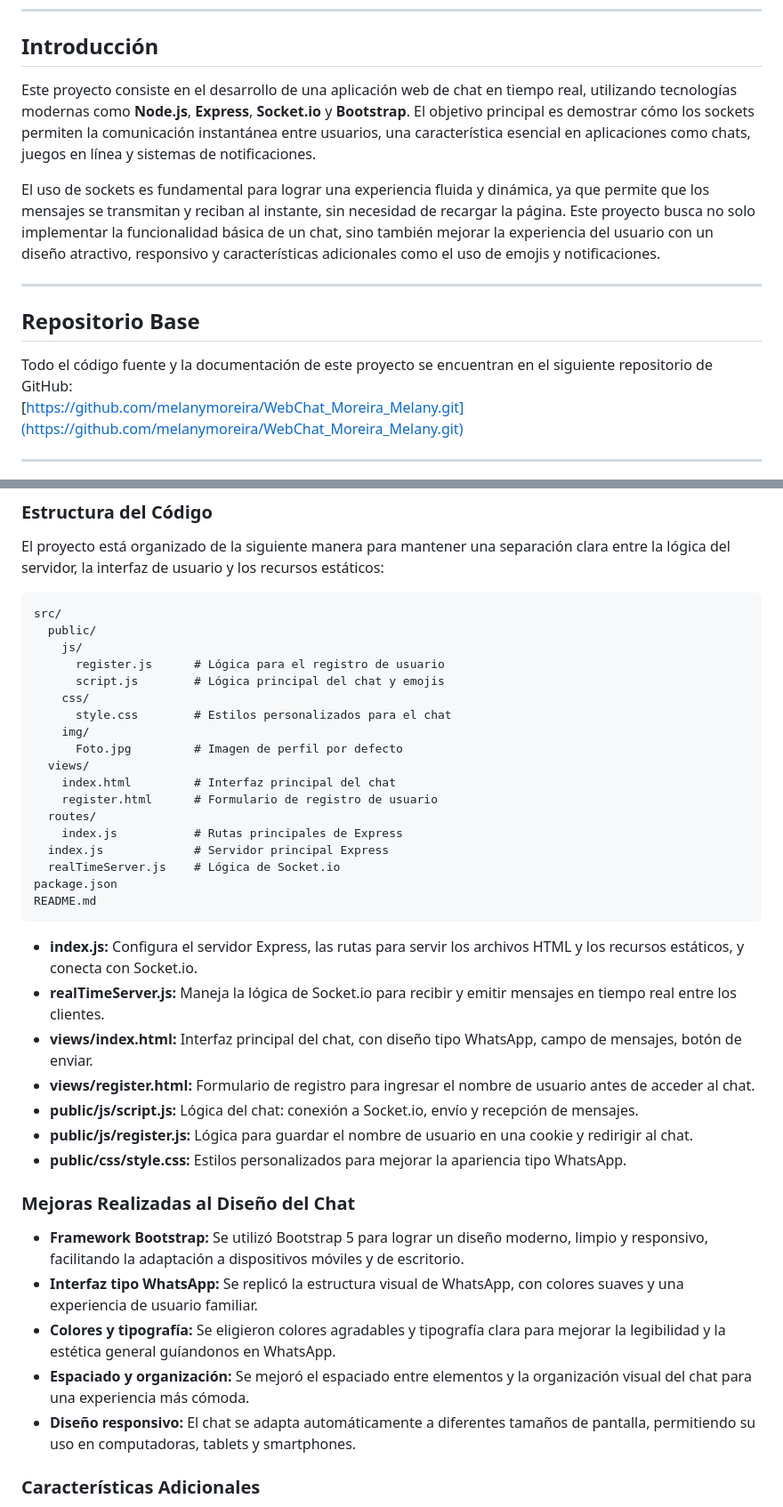
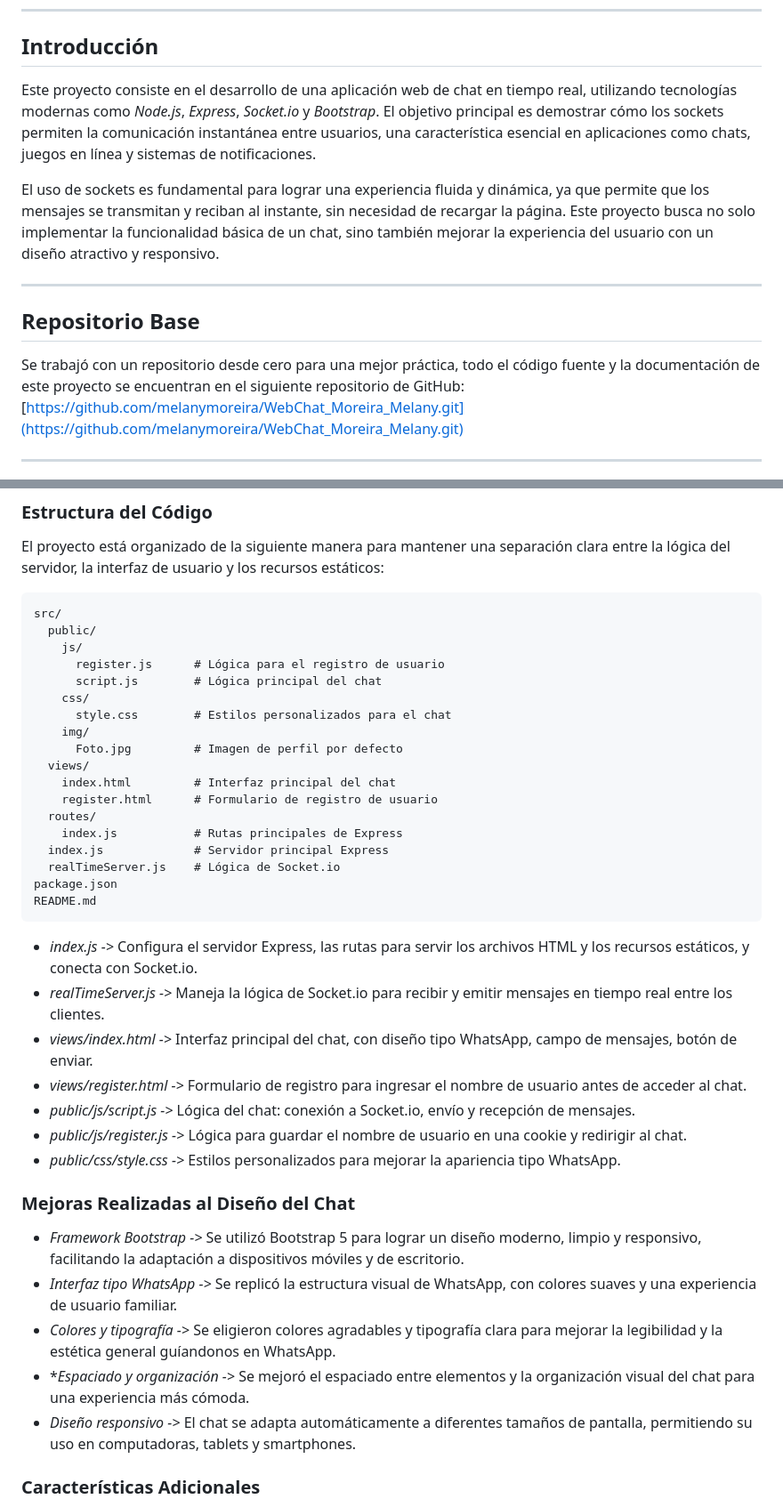
Before and after one commit to melanymoreira/WebChat-MelanyMoreira, a Markdown page: README.md, 2 parts joined by grey strips. Shown: that part at 89% size. Rendered like a GitHub page.

Commit message:
Update README.md
Actualización de la documentación del Proyecto

````diff
--- a/README.md
+++ b/README.md
@@ -7,15 +7,15 @@
 
 ## Introducción
 
-Este proyecto consiste en el desarrollo de una aplicación web de chat en tiempo real, utilizando tecnologías modernas como **Node.js**, **Express**, **Socket.io** y **Bootstrap**. El objetivo principal es demostrar cómo los sockets permiten la comunicación instantánea entre usuarios, una característica esencial en aplicaciones como chats, juegos en línea y sistemas de notificaciones.
+Este proyecto consiste en el desarrollo de una aplicación web de chat en tiempo real, utilizando tecnologías modernas como *Node.js*, *Express*, *Socket.io* y *Bootstrap*. El objetivo principal es demostrar cómo los sockets permiten la comunicación instantánea entre usuarios, una característica esencial en aplicaciones como chats, juegos en línea y sistemas de notificaciones.
 
-El uso de sockets es fundamental para lograr una experiencia fluida y dinámica, ya que permite que los mensajes se transmitan y reciban al instante, sin necesidad de recargar la página. Este proyecto busca no solo implementar la funcionalidad básica de un chat, sino también mejorar la experiencia del usuario con un diseño atractivo, responsivo y características adicionales como el uso de emojis y notificaciones.
+El uso de sockets es fundamental para lograr una experiencia fluida y dinámica, ya que permite que los mensajes se transmitan y reciban al instante, sin necesidad de recargar la página. Este proyecto busca no solo implementar la funcionalidad básica de un chat, sino también mejorar la experiencia del usuario con un diseño atractivo y responsivo.
 
 ---
 
 ## Repositorio Base
 
-Todo el código fuente y la documentación de este proyecto se encuentran en el siguiente repositorio de GitHub:
+Se trabajó con un repositorio desde cero para una mejor práctica, todo el código fuente y la documentación de este proyecto se encuentran en el siguiente repositorio de GitHub:
 [https://github.com/melanymoreira/WebChat_Moreira_Melany.git](https://github.com/melanymoreira/WebChat_Moreira_Melany.git)
 
 ---
@@ -31,7 +31,7 @@ src/
   public/
     js/
       register.js      # Lógica para el registro de usuario
-      script.js        # Lógica principal del chat y emojis
+      script.js        # Lógica principal del chat
     css/
       style.css        # Estilos personalizados para el chat
     img/
@@ -47,21 +47,21 @@ package.json
 README.md
 ```
 
-- **index.js:** Configura el servidor Express, las rutas para servir los archivos HTML y los recursos estáticos, y conecta con Socket.io.
-- **realTimeServer.js:** Maneja la lógica de Socket.io para recibir y emitir mensajes en tiempo real entre los clientes.
-- **views/index.html:** Interfaz principal del chat, con diseño tipo WhatsApp, campo de mensajes, botón de enviar.
-- **views/register.html:** Formulario de registro para ingresar el nombre de usuario antes de acceder al chat.
-- **public/js/script.js:** Lógica del chat: conexión a Socket.io, envío y recepción de mensajes.
-- **public/js/register.js:** Lógica para guardar el nombre de usuario en una cookie y redirigir al chat.
-- **public/css/style.css:** Estilos personalizados para mejorar la apariencia tipo WhatsApp.
+- *index.js ->* Configura el servidor Express, las rutas para servir los archivos HTML y los recursos estáticos, y conecta con Socket.io.
+- *realTimeServer.js ->* Maneja la lógica de Socket.io para recibir y emitir mensajes en tiempo real entre los clientes.
+- *views/index.html ->* Interfaz principal del chat, con diseño tipo WhatsApp, campo de mensajes, botón de enviar.
+- *views/register.html ->* Formulario de registro para ingresar el nombre de usuario antes de acceder al chat.
+- *public/js/script.js ->* Lógica del chat: conexión a Socket.io, envío y recepción de mensajes.
+- *public/js/register.js ->* Lógica para guardar el nombre de usuario en una cookie y redirigir al chat.
+- *public/css/style.css ->* Estilos personalizados para mejorar la apariencia tipo WhatsApp.
 
 ### Mejoras Realizadas al Diseño del Chat
 
-- **Framework Bootstrap:** Se utilizó Bootstrap 5 para lograr un diseño moderno, limpio y responsivo, facilitando la adaptación a dispositivos móviles y de escritorio.
-- **Interfaz tipo WhatsApp:** Se replicó la estructura visual de WhatsApp, con colores suaves y una experiencia de usuario familiar.
-- **Colores y tipografía:** Se eligieron colores agradables y tipografía clara para mejorar la legibilidad y la estética general guíandonos en WhatsApp.
-- **Espaciado y organización:** Se mejoró el espaciado entre elementos y la organización visual del chat para una experiencia más cómoda.
-- **Diseño responsivo:** El chat se adapta automáticamente a diferentes tamaños de pantalla, permitiendo su uso en computadoras, tablets y smartphones.
+- *Framework Bootstrap ->* Se utilizó Bootstrap 5 para lograr un diseño moderno, limpio y responsivo, facilitando la adaptación a dispositivos móviles y de escritorio.
+- *Interfaz tipo WhatsApp ->* Se replicó la estructura visual de WhatsApp, con colores suaves y una experiencia de usuario familiar.
+- *Colores y tipografía ->* Se eligieron colores agradables y tipografía clara para mejorar la legibilidad y la estética general guíandonos en WhatsApp.
+- **Espaciado y organización ->* Se mejoró el espaciado entre elementos y la organización visual del chat para una experiencia más cómoda.
+- *Diseño responsivo ->* El chat se adapta automáticamente a diferentes tamaños de pantalla, permitiendo su uso en computadoras, tablets y smartphones.
 
 ### Características Adicionales
 
````
Also changed, not shown: other parts of README.md (+5 -8 lines).
